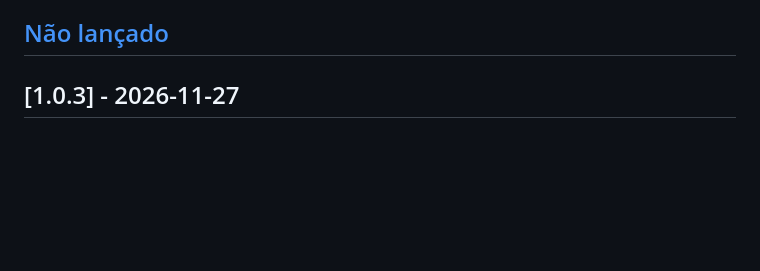
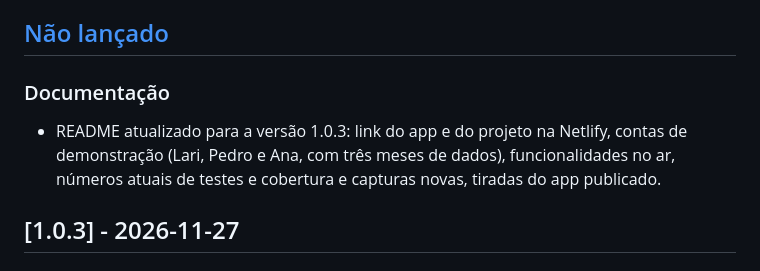
Before and after one commit to hullick/Desafio-Kodie-Final, a Markdown page: CHANGELOG.md, the part around the change. Drawn GitHub-style; blank space fills up the shorter version.

```diff
--- a/CHANGELOG.md
+++ b/CHANGELOG.md
@@ -13,6 +13,11 @@ A versão fica em `package.json` e `web/package.json` (o Perfil mostra a do buil
 ganha a tag `vX.Y.Z` no `master`. Como lançar uma versão: `DESENVOLVIMENTO.md`, seção 14.
 
 ## [Não lançado]
+
+### Documentação
+- README atualizado para a versão 1.0.3: link do app e do projeto na Netlify, contas de
+  demonstração (Lari, Pedro e Ana, com três meses de dados), funcionalidades no ar, números atuais
+  de testes e cobertura e capturas novas, tiradas do app publicado.
 
 ## [1.0.3] - 2026-11-27
 
```
Also changed, not shown: README.md (+46 -55 lines), docs/assets/telas/caixinhas.png, docs/assets/telas/detalhe-caixinha.png, docs/assets/telas/inicio.png, docs/assets/telas/novo-lancamento.png.
